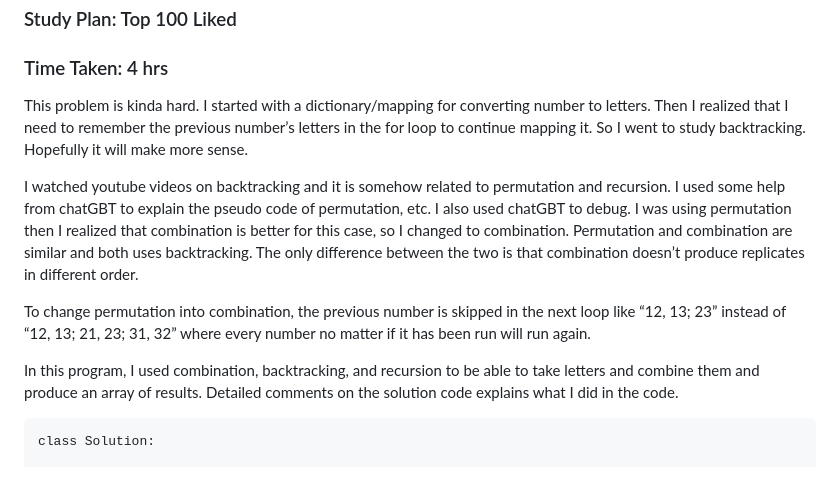
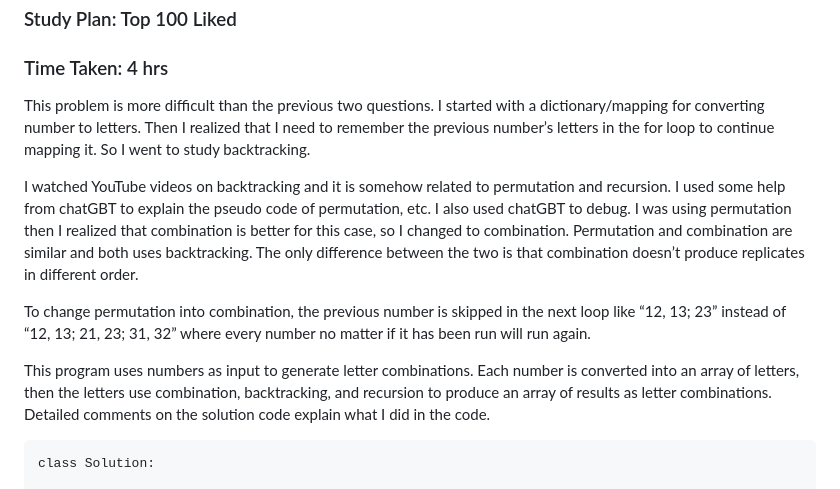
Before and after one commit to lingan233/idmi399-lz435, a Markdown page: week1.md, the part around the change. Rendered like a GitHub page.

Commit message:
changed wording

```diff
--- a/week1.md
+++ b/week1.md
@@ -74,13 +74,14 @@ This question was similar to the last question. I know how to increment, decreme
 ### Study Plan: Top 100 Liked
 ### Time Taken: 4 hrs
 
-This problem is kinda hard. I started with a dictionary/mapping for converting number to letters. Then I realized that I need to remember the previous number’s letters in the for loop to continue mapping it. So I went to study backtracking. Hopefully it will make more sense.
+This problem is more difficult than the previous two questions. I started with a dictionary/mapping for converting number to letters. Then I realized that I need to remember the previous number’s letters in the for loop to continue mapping it. So I went to study backtracking.
 
-I watched youtube videos on backtracking and it is somehow related to permutation and recursion. I used some help from chatGBT to explain the pseudo code of permutation, etc. I also used chatGBT to debug. I was using permutation then I realized that combination is better for this case, so I changed to combination. Permutation and combination are similar and both uses backtracking. The only difference between the two is that combination doesn’t produce replicates in different order.
+I watched YouTube videos on backtracking and it is somehow related to permutation and recursion. I used some help from chatGBT to explain the pseudo code of permutation, etc. I also used chatGBT to debug. I was using permutation then I realized that combination is better for this case, so I changed to combination. Permutation and combination are similar and both uses backtracking. The only difference between the two is that combination doesn’t produce replicates in different order.
 
 To change permutation into combination, the previous number is skipped in the next loop like “12, 13; 23” instead of “12, 13; 21, 23; 31, 32” where every number no matter if it has been run will run again.
 
-In this program, I used combination, backtracking, and recursion to be able to take letters and combine them and produce an array of results. Detailed comments on the solution code explains what I did in the code.
+This program uses numbers as input to generate letter combinations. Each number is converted into an array of letters, then the letters use combination, backtracking, and recursion to produce an array of results as letter combinations. Detailed comments on the solution code explain what I did in the code.
+
 
     class Solution:
 
```
